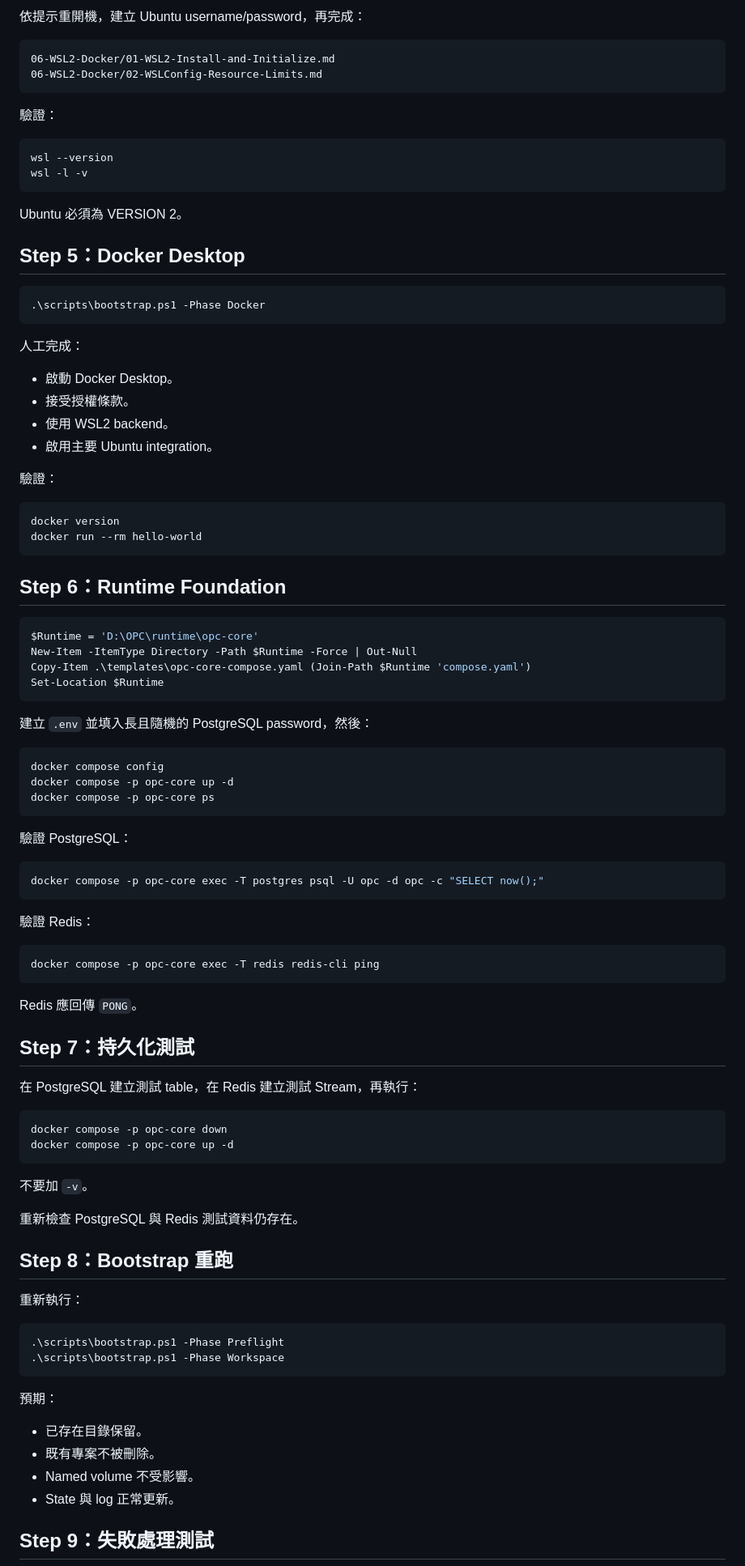
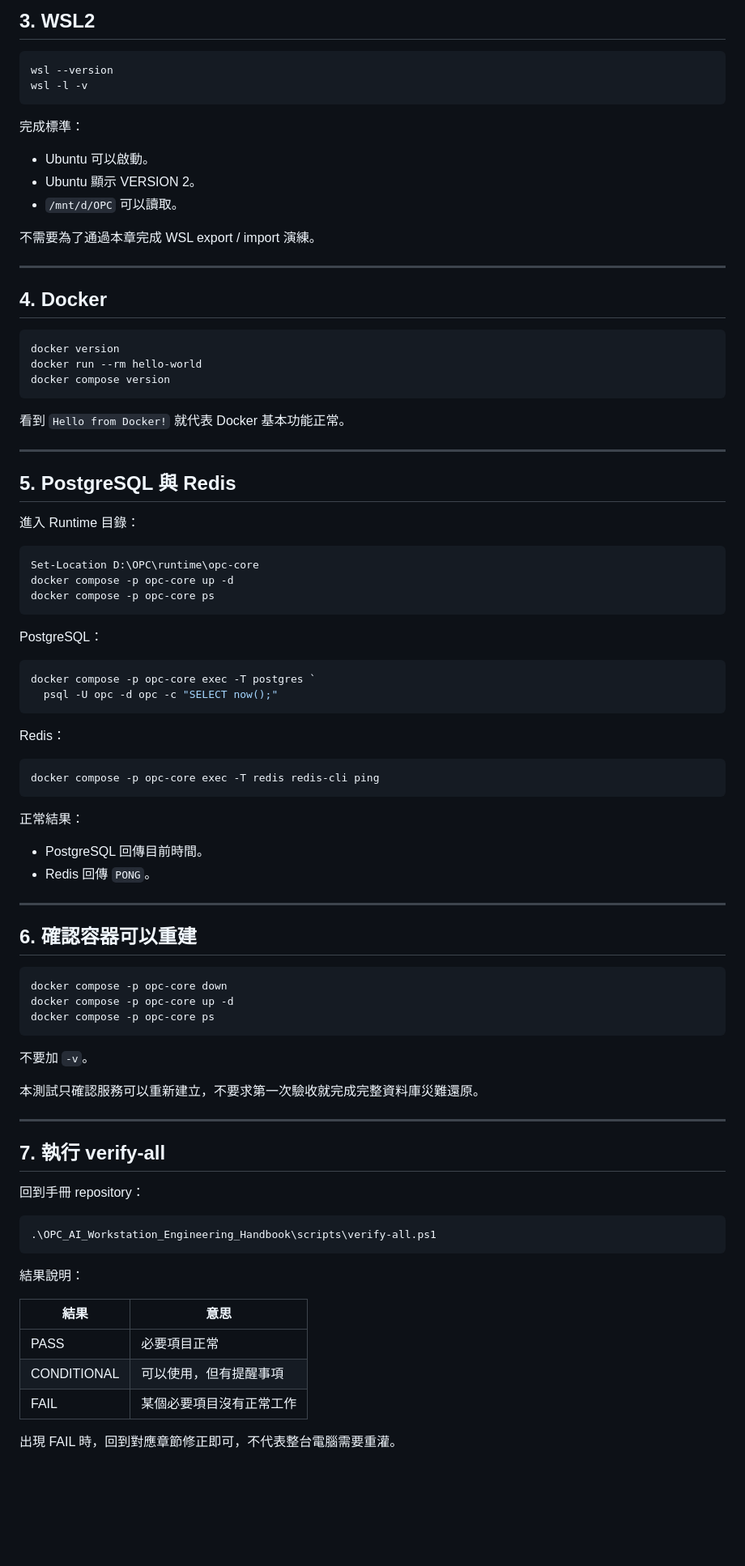
Before and after one commit to fp52rrrvgh-cmyk/detabase, a Markdown page: OPC_AI_Workstation_Engineering_Handbook/08-Bootstrap/10-End-to-End-Verification.md, the part around one of its changes. Shown at 81% size. Drawn GitHub-style; blank space fills up the shorter version.

Commit message:
Simplify end-to-end verification chapter

````diff
--- a/OPC_AI_Workstation_Engineering_Handbook/08-Bootstrap/10-End-to-End-Verification.md
+++ b/OPC_AI_Workstation_Engineering_Handbook/08-Bootstrap/10-End-to-End-Verification.md
@@ -84,99 +67,92 @@ gh auth status
 
-依提示重開機，建立 Ubuntu username/password，再完成：
-
-```text
-06-WSL2-Docker/01-WSL2-Install-and-Initialize.md
-06-WSL2-Docker/02-WSLConfig-Resource-Limits.md
-```
-
-驗證：
+## 3. WSL2
 
 ```powershell
 wsl --version
 wsl -l -v
 ```
 
-Ubuntu 必須為 VERSION 2。
+完成標準：
 
-## Step 5：Docker Desktop
+- Ubuntu 可以啟動。
+- Ubuntu 顯示 VERSION 2。
+- `/mnt/d/OPC` 可以讀取。
 
-```powershell
-.\scripts\bootstrap.ps1 -Phase Docker
-```
+不需要為了通過本章完成 WSL export / import 演練。
 
-人工完成：
+---
 
-- 啟動 Docker Desktop。
-- 接受授權條款。
-- 使用 WSL2 backend。
-- 啟用主要 Ubuntu integration。
-
-驗證：
+## 4. Docker
 
 ```powershell
 docker version
 docker run --rm hello-world
+docker compose version
 ```
 
-## Step 6：Runtime Foundation
+看到 `Hello from Docker!` 就代表 Docker 基本功能正常。
+
+---
+
+## 5. PostgreSQL 與 Redis
+
+進入 Runtime 目錄：
 
 ```powershell
-$Runtime = 'D:\OPC\runtime\opc-core'
-New-Item -ItemType Directory -Path $Runtime -Force | Out-Null
-Copy-Item .\templates\opc-core-compose.yaml (Join-Path $Runtime 'compose.yaml')
-Set-Location $Runtime
-```
-
-建立 `.env` 並填入長且隨機的 PostgreSQL password，然後：
-
-```powershell
-docker compose config
+Set-Location D:\OPC\runtime\opc-core
 docker compose -p opc-core up -d
 docker compose -p opc-core ps
 ```
 
-驗證 PostgreSQL：
+PostgreSQL：
 
 ```powershell
-docker compose -p opc-core exec -T postgres psql -U opc -d opc -c "SELECT now();"
+docker compose -p opc-core exec -T postgres `
+  psql -U opc -d opc -c "SELECT now();"
 ```
 
-驗證 Redis：
+Redis：
 
 ```powershell
 docker compose -p opc-core exec -T redis redis-cli ping
 ```
 
-Redis 應回傳 `PONG`。
+正常結果：
 
-## Step 7：持久化測試
+- PostgreSQL 回傳目前時間。
+- Redis 回傳 `PONG`。
 
-在 PostgreSQL 建立測試 table，在 Redis 建立測試 Stream，再執行：
+---
+
+## 6. 確認容器可以重建
 
 ```powershell
 docker compose -p opc-core down
 docker compose -p opc-core up -d
+docker compose -p opc-core ps
 ```
 
 不要加 `-v`。
 
-重新檢查 PostgreSQL 與 Redis 測試資料仍存在。
+本測試只確認服務可以重新建立，不要求第一次驗收就完成完整資料庫災難還原。
 
-## Step 8：Bootstrap 重跑
+---
 
-重新執行：
+## 7. 執行 verify-all
+
+回到手冊 repository：
 
 ```powershell
-.\scripts\bootstrap.ps1 -Phase Preflight
-.\scripts\bootstrap.ps1 -Phase Workspace
+.\OPC_AI_Workstation_Engineering_Handbook\scripts\verify-all.ps1
 ```
 
-預期：
+結果說明：
 
-- 已存在目錄保留。
-- 既有專案不被刪除。
-- Named volume 不受影響。
-- State 與 log 正常更新。
+| 結果 | 意思 |
+|---|---|
+| PASS | 必要項目正常 |
+| CONDITIONAL | 可以使用，但有提醒事項 |
+| FAIL | 某個必要項目沒有正常工作 |
 
-## Step 9：失敗處理測試
+出現 FAIL 時，回到對應章節修正即可，不代表整台電腦需要重灌。
 
````
Also changed, not shown: other parts of OPC_AI_Workstation_Engineering_Handbook/08-Bootstrap/10-End-to-End-Verification.md (+56 -88 lines).
